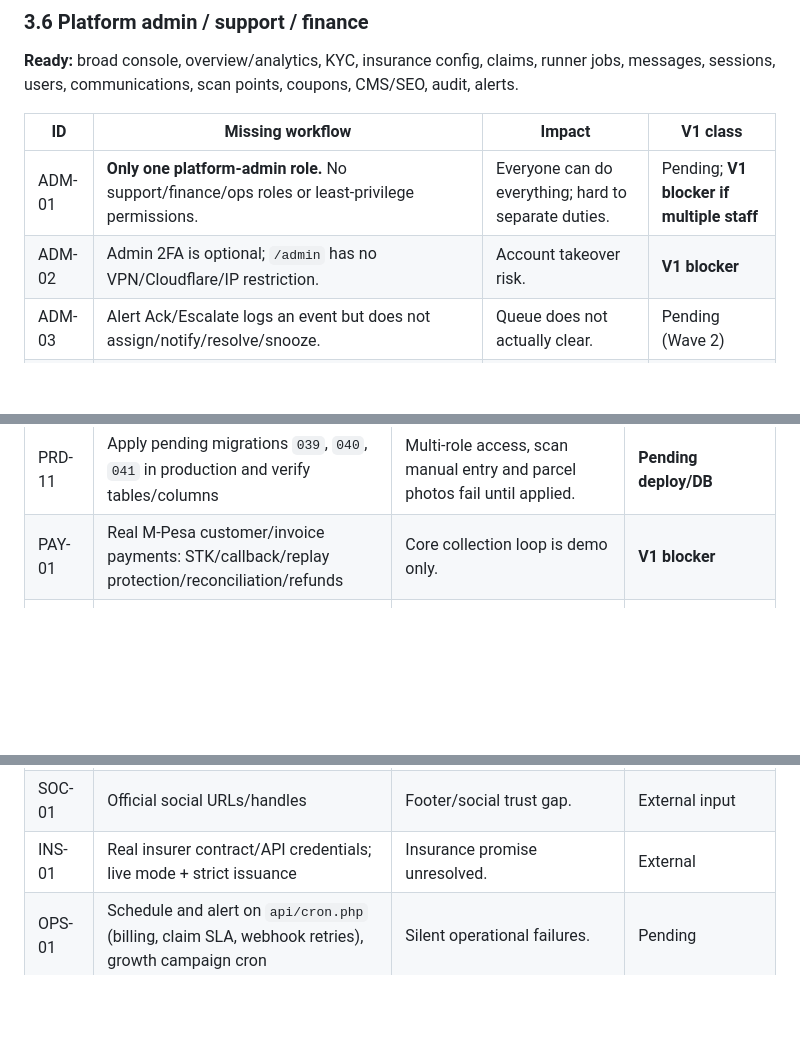
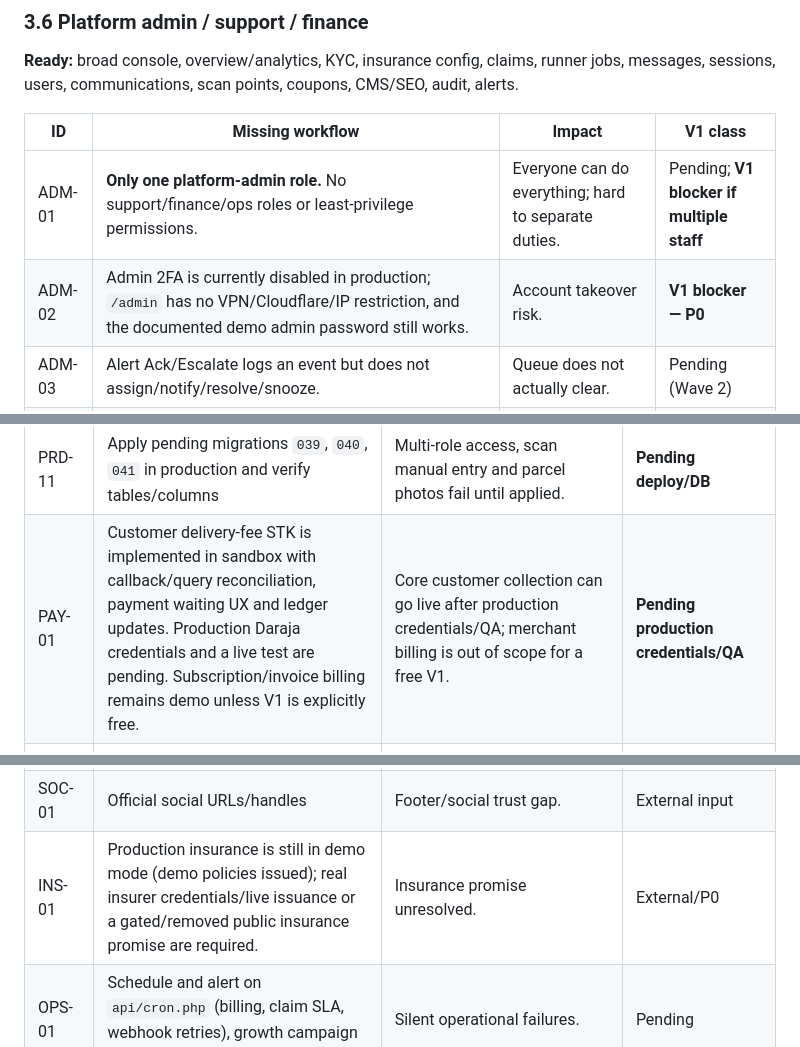
Before and after one commit to bodaboraapp-commits/mzigo.online, a Markdown page: docs/ENGINEERING_V1_READINESS.md, 3 parts joined by grey strips. GitHub-like rendering; blank space fills up the shorter version.

```diff
--- a/docs/ENGINEERING_V1_READINESS.md
+++ b/docs/ENGINEERING_V1_READINESS.md
@@ -128,7 +128,7 @@ The current app cannot complete steps 3–4 without demo mode, and cannot sign i
 | ID | Missing workflow | Impact | V1 class |
 |---|---|---|---|
 | ADM-01 | **Only one platform-admin role.** No support/finance/ops roles or least-privilege permissions. | Everyone can do everything; hard to separate duties. | Pending; **V1 blocker if multiple staff** |
-| ADM-02 | Admin 2FA is optional; `/admin` has no VPN/Cloudflare/IP restriction. | Account takeover risk. | **V1 blocker** |
+| ADM-02 | Admin 2FA is currently disabled in production; `/admin` has no VPN/Cloudflare/IP restriction, and the documented demo admin password still works. | Account takeover risk. | **V1 blocker — P0** |
 | ADM-03 | Alert Ack/Escalate logs an event but does not assign/notify/resolve/snooze. | Queue does not actually clear. | Pending (Wave 2) |
 | ADM-04 | No filtered segmentation on the overview (city/carrier/workspace/sender/payment). | Slow root-cause analysis. | Pending (proposal approved for design) |
 | ADM-05 | No saved views/export/board pack; audit export limited. | Reporting overhead. | Post-V1 |
@@ -165,14 +165,14 @@ The current app cannot complete steps 3–4 without demo mode, and cannot sign i
 | PRD-09 | Independent penetration test + remediation | Required before public launch. | Pending |
 | PRD-10 | Load/soak test public tracking, intake, scanner ingestion and API limits | Unknown capacity. | Pending |
 | PRD-11 | Apply pending migrations `039`, `040`, `041` in production and verify tables/columns | Multi-role access, scan manual entry and parcel photos fail until applied. | **Pending deploy/DB** |
-| PAY-01 | Real M-Pesa customer/invoice payments: STK/callback/replay protection/reconciliation/refunds | Core collection loop is demo only. | **V1 blocker** |
+| PAY-01 | Customer delivery-fee STK is implemented in sandbox with callback/query reconciliation, payment waiting UX and ledger updates. Production Daraja credentials and a live test are pending. Subscription/invoice billing remains demo unless V1 is explicitly free. | Core customer collection can go live after production credentials/QA; merchant billing is out of scope for a free V1. | **Pending production credentials/QA** |
 | MSG-01 | Twilio SMS is configured for parcel notifications; trial account hit the 50 daily-message cap. Login SMS is hidden. WhatsApp remains blocked on sender/template approval. | SMS cannot be relied on for auth/notifications until the provider limit and credentials are resolved. | **Blocked/external** |
 | PAY-02 | Live Daraja payout/recovery credentials + payout result callback/reconciliation | Live payouts may stay `processing`. | **V1 blocker for live payouts** |
 | MAIL-01 | Live email delivery remains unconfirmed: SMTP accepts order/payment notifications but they have not reached Gmail; Mail-Tester delivery also failed. OTP email reportedly reaches the inbox. Check cPanel queue/Track Delivery, then fix SMTP or add a verified relay; add bounce/complaint callbacks. | Invites/receipts/reset/order notifications are unreliable. | **Blocked/ops** |
 | LEG-01 | Legal sign-off on runner/referral/insurance terms, privacy, DSR/retention | Compliance risk. | Pending |
 | SEO-01 | GSC/Bing tokens, CWV key, Search Console access | Marketing/analytics gap. | External input |
 | SOC-01 | Official social URLs/handles | Footer/social trust gap. | External input |
-| INS-01 | Real insurer contract/API credentials; live mode + strict issuance | Insurance promise unresolved. | External |
+| INS-01 | Production insurance is still in demo mode (demo policies issued); real insurer credentials/live issuance or a gated/removed public insurance promise are required. | Insurance promise unresolved. | External/P0 |
 | OPS-01 | Schedule and alert on `api/cron.php` (billing, claim SLA, webhook retries), growth campaign cron | Silent operational failures. | Pending |
 | OPS-02 | Encryption-key rotation drill, backup restore test, dependency/patch cadence | Resilience. | Pending |
 | OPS-03 | Retention/DSR/customer deletion workflows | Compliance. | Pending |
```
Also changed, not shown: other parts of docs/ENGINEERING_V1_READINESS.md (+5 -4 lines), docs/MVP_GO_LIVE_AUDIT.md (added, +258 -0 lines), docs/MVP_STATUS.md (+3 -2 lines).
